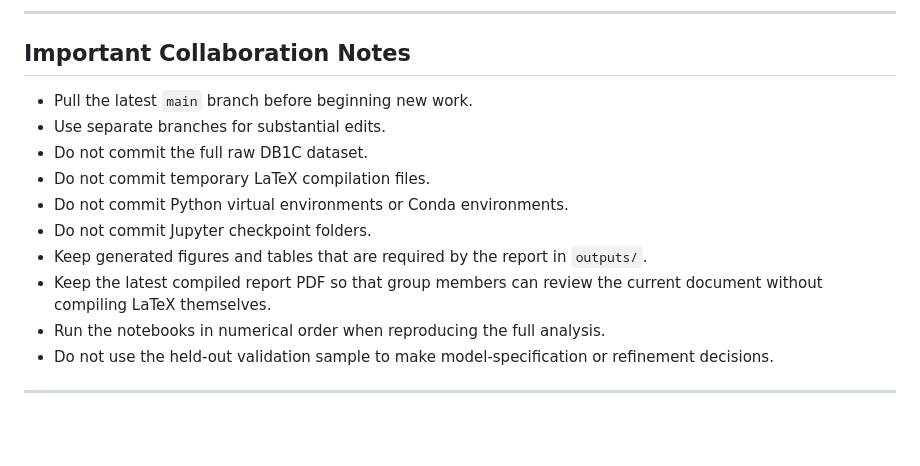
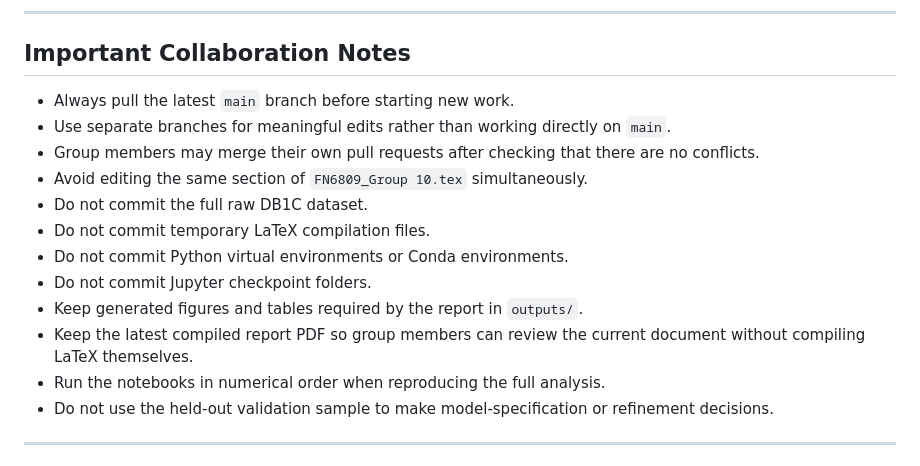
Before and after one commit to AxelMa2004/Linear, a Markdown page: README.md, the part around one of its changes. GitHub-like rendering; blank space fills up the shorter version.

```diff
--- a/README.md
+++ b/README.md
@@ -327,14 +364,16 @@ To minimise merge conflicts, avoid having multiple group members edit the same p
 
 ## Important Collaboration Notes
 
-- Pull the latest `main` branch before beginning new work.
-- Use separate branches for substantial edits.
+- Always pull the latest `main` branch before starting new work.
+- Use separate branches for meaningful edits rather than working directly on `main`.
+- Group members may merge their own pull requests after checking that there are no conflicts.
+- Avoid editing the same section of `FN6809_Group 10.tex` simultaneously.
 - Do not commit the full raw DB1C dataset.
 - Do not commit temporary LaTeX compilation files.
 - Do not commit Python virtual environments or Conda environments.
 - Do not commit Jupyter checkpoint folders.
-- Keep generated figures and tables that are required by the report in `outputs/`.
-- Keep the latest compiled report PDF so that group members can review the current document without compiling LaTeX themselves.
+- Keep generated figures and tables required by the report in `outputs/`.
+- Keep the latest compiled report PDF so group members can review the current document without compiling LaTeX themselves.
 - Run the notebooks in numerical order when reproducing the full analysis.
 - Do not use the held-out validation sample to make model-specification or refinement decisions.
 
```
Also changed, not shown: other parts of README.md (+43 -6 lines).
